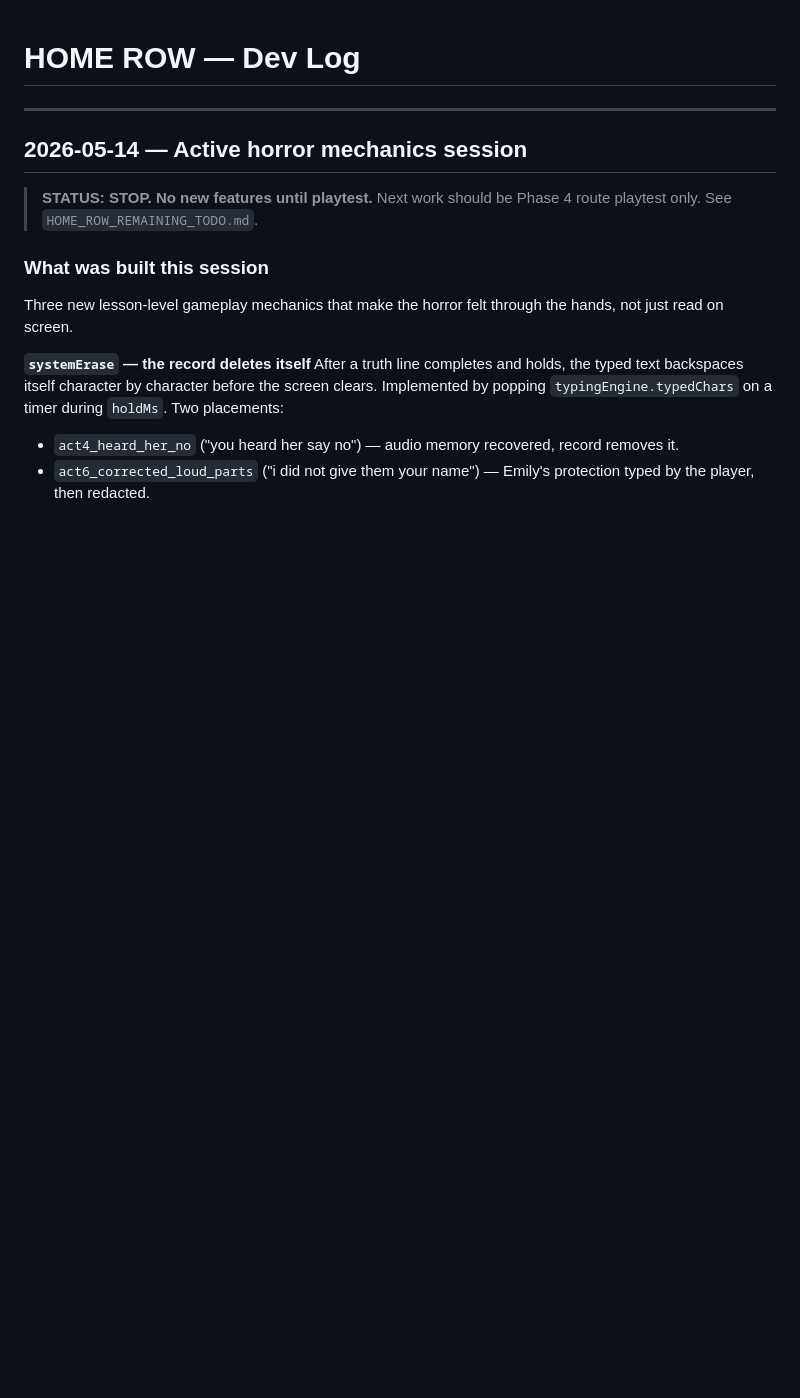
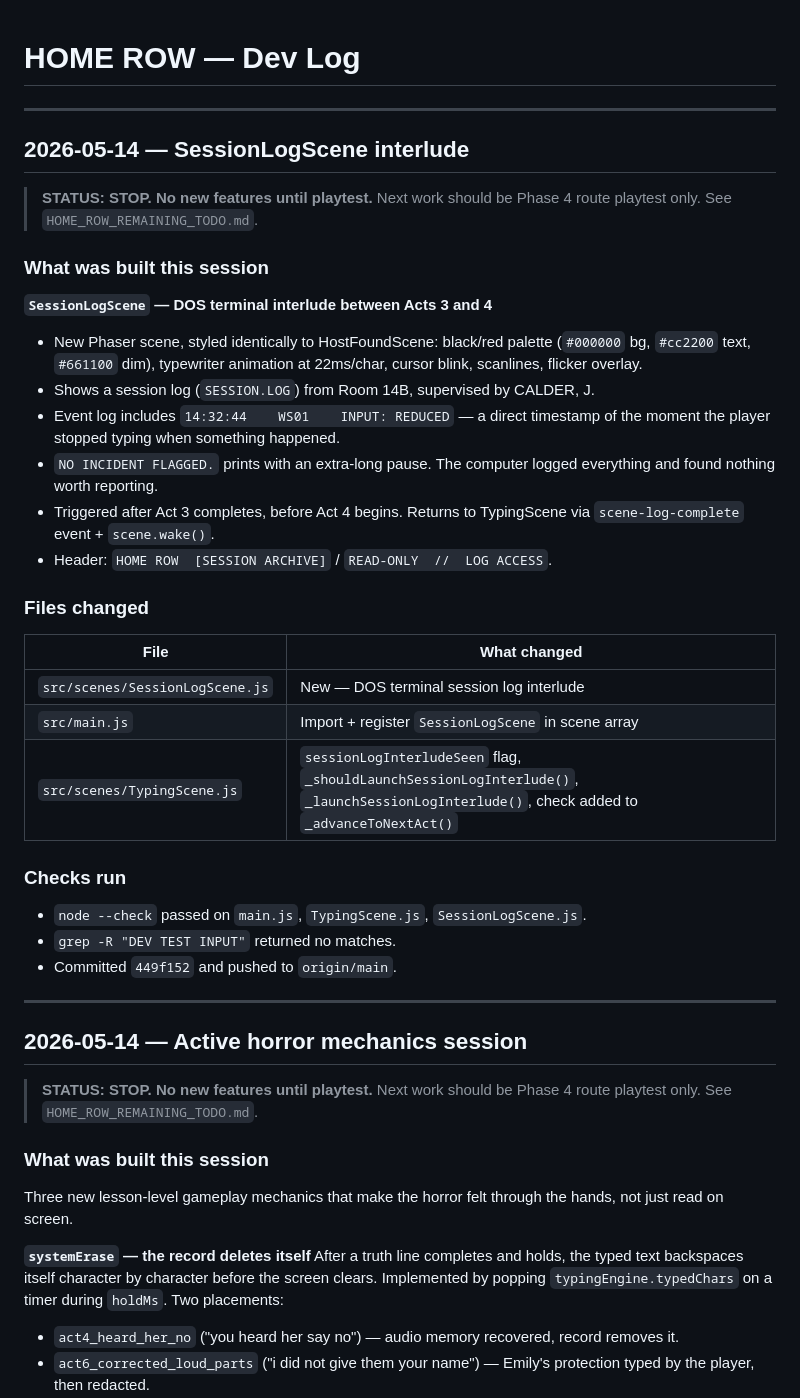
Before and after one commit to ThePianoSkitFiasco/home-row, a Markdown page: DEV_LOG.md, the part around the change. GitHub-like rendering; blank space fills up the shorter version.

Commit message:
Update dev log and stop notice for SessionLogScene session
Co-Authored-By: Claude Sonnet 4.6 <noreply@anthropic.com>

```diff
--- a/DEV_LOG.md
+++ b/DEV_LOG.md
@@ -1,4 +1,35 @@
 # HOME ROW — Dev Log
+
+---
+
+## 2026-05-14 — SessionLogScene interlude
+
+> **STATUS: STOP. No new features until playtest.**
+> Next work should be Phase 4 route playtest only. See `HOME_ROW_REMAINING_TODO.md`.
+
+### What was built this session
+
+**`SessionLogScene` — DOS terminal interlude between Acts 3 and 4**
+- New Phaser scene, styled identically to HostFoundScene: black/red palette (`#000000` bg, `#cc2200` text, `#661100` dim), typewriter animation at 22ms/char, cursor blink, scanlines, flicker overlay.
+- Shows a session log (`SESSION.LOG`) from Room 14B, supervised by CALDER, J.
+- Event log includes `14:32:44    WS01    INPUT: REDUCED` — a direct timestamp of the moment the player stopped typing when something happened.
+- `NO INCIDENT FLAGGED.` prints with an extra-long pause. The computer logged everything and found nothing worth reporting.
+- Triggered after Act 3 completes, before Act 4 begins. Returns to TypingScene via `scene-log-complete` event + `scene.wake()`.
+- Header: `HOME ROW  [SESSION ARCHIVE]` / `READ-ONLY  //  LOG ACCESS`.
+
+### Files changed
+
+| File | What changed |
+|------|-------------|
+| `src/scenes/SessionLogScene.js` | New — DOS terminal session log interlude |
+| `src/main.js` | Import + register `SessionLogScene` in scene array |
+| `src/scenes/TypingScene.js` | `sessionLogInterludeSeen` flag, `_shouldLaunchSessionLogInterlude()`, `_launchSessionLogInterlude()`, check added to `_advanceToNextAct()` |
+
+### Checks run
+
+- `node --check` passed on `main.js`, `TypingScene.js`, `SessionLogScene.js`.
+- `grep -R "DEV TEST INPUT"` returned no matches.
+- Committed `449f152` and pushed to `origin/main`.
 
 ---
 
```
Also changed, not shown: HOME_ROW_REMAINING_TODO.md (+2 -2 lines).
